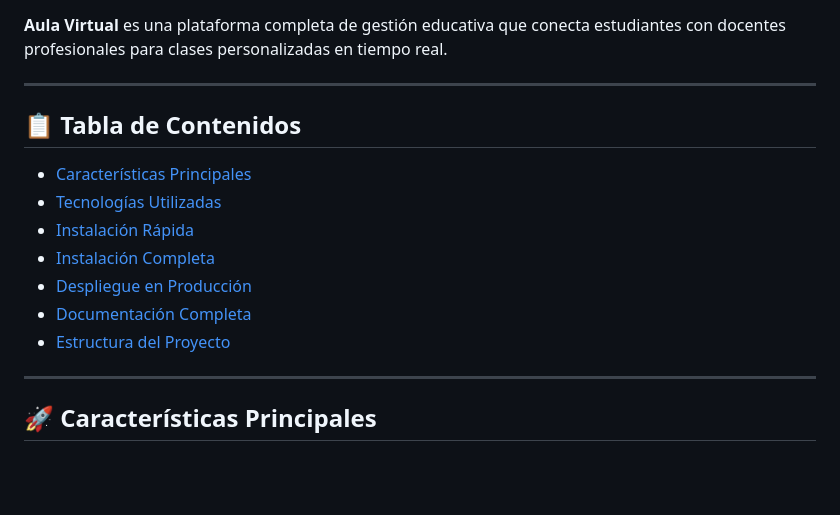
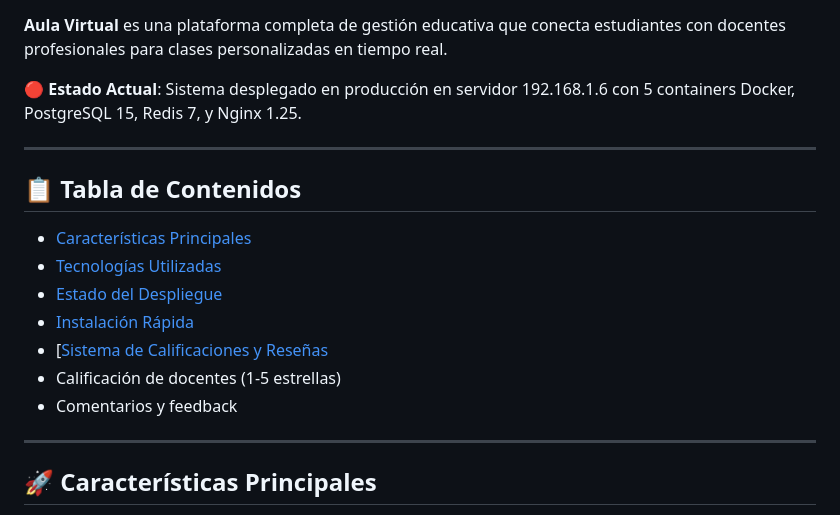
Before and after one commit to daviddiaz-bot/aulavirtual, a Markdown page: README.md, the part around one of its changes. GitHub-like rendering; blank space fills up the shorter version.

Commit message:
Docs: actualizar README.md con estado actual del despliegue

```diff
--- a/README.md
+++ b/README.md
@@ -7,5 +9,7 @@
 
 **Aula Virtual** es una plataforma completa de gestión educativa que conecta estudiantes con docentes profesionales para clases personalizadas en tiempo real.
+
+🔴 **Estado Actual**: Sistema desplegado en producción en servidor 192.168.1.6 con 5 containers Docker, PostgreSQL 15, Redis 7, y Nginx 1.25.
 
 ---
 
@@ -13,11 +17,11 @@
 
 - [Características Principales](#-características-principales)
 - [Tecnologías Utilizadas](#-tecnologías-utilizadas)
+- [Estado del Despliegue](#-estado-del-despliegue)
 - [Instalación Rápida](#-instalación-rápida)
-- [Instalación Completa](#-instalación-completa)
-- [Despliegue en Producción](#-despliegue-en-producción)
-- [Documentación Completa](#-documentación-completa)
-- [Estructura del Proyecto](#-estructura-del-proyecto)
+- [[Sistema de Calificaciones y Reseñas](#-sistema-de-calificaciones-y-reseñas)
+- Calificación de docentes (1-5 estrellas)
+- Comentarios y feedback
 
 ---
 
```
Also changed, not shown: other parts of README.md (+3 -1 lines).
